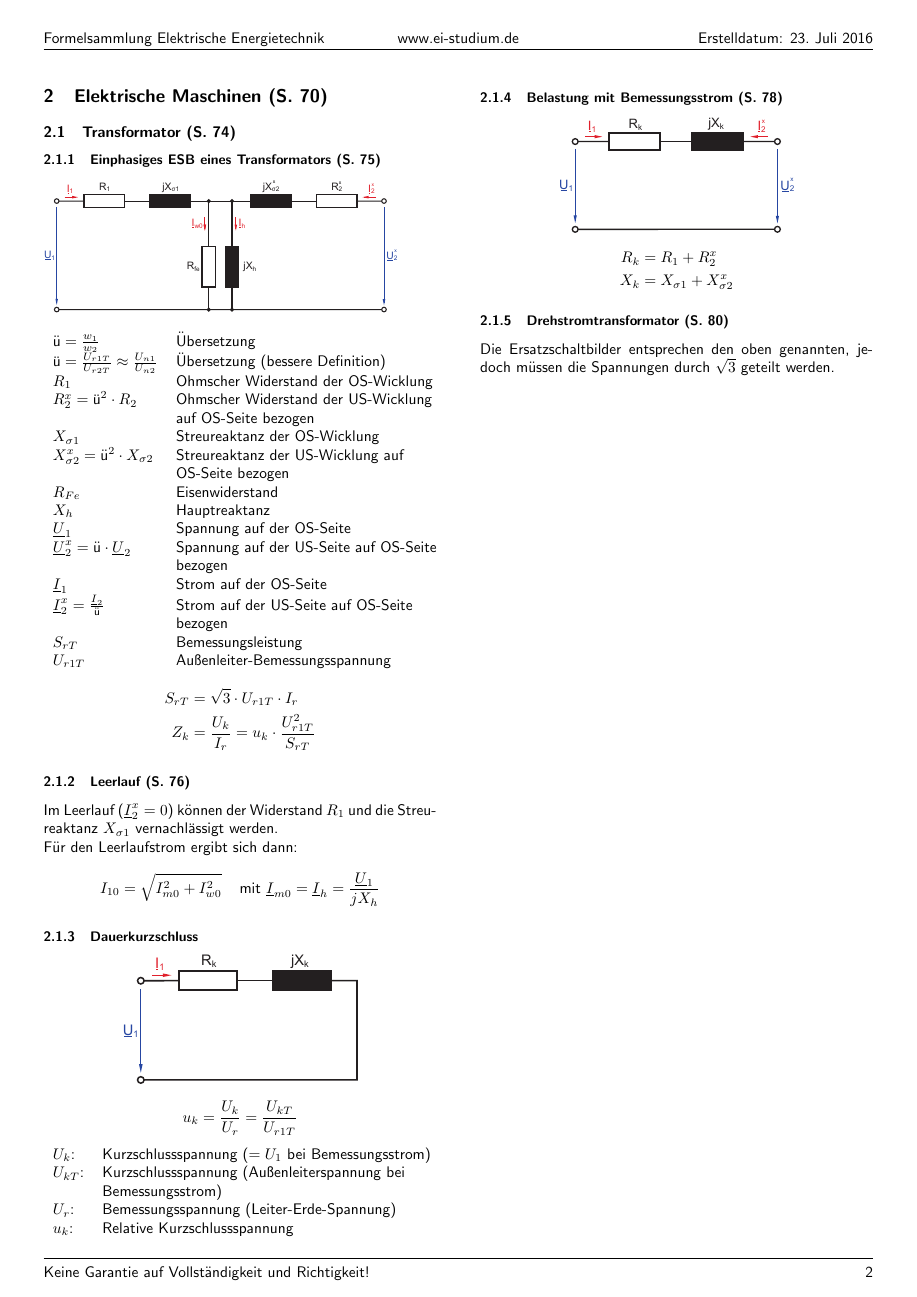
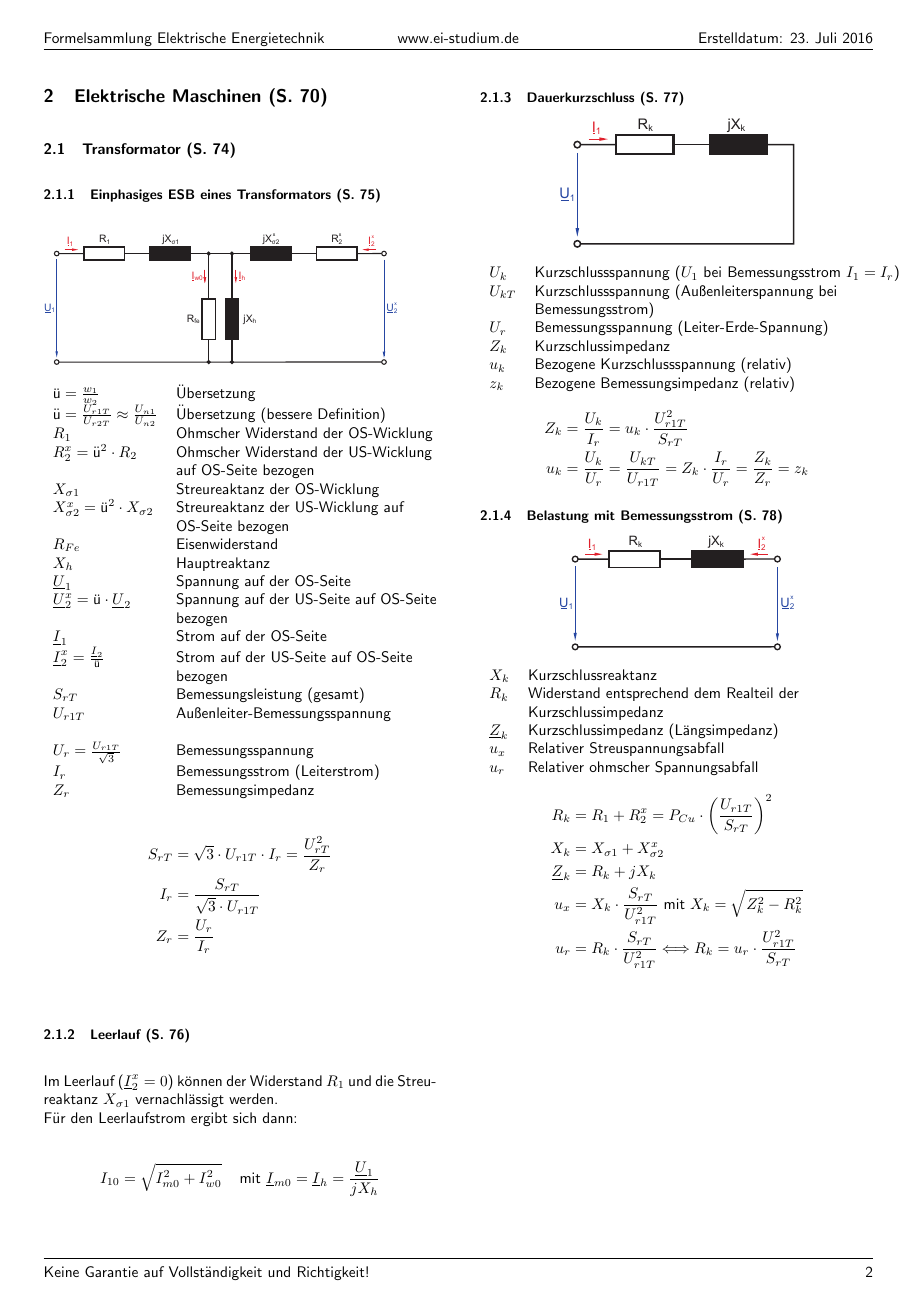
Before and after one commit to lukaskmp/energietechnik-homeconstructor, a LaTeX document (Elektrische Energietechnik - Formelsammlung.tex): page 2 of 8. Compiled offline with pdfLaTeX.

Commit message:
Added lots of new formulas. Added new graphic

```diff
--- a/Elektrische Energietechnik - Formelsammlung.tex
+++ b/Elektrische Energietechnik - Formelsammlung.tex
@@ -209,13 +210,17 @@ $\underline{U}_2^x=\text{ü}\cdot\underline{U}_2$ & Spannung auf der US-Seite au
 $\underline{I}_1$ & Strom auf der OS-Seite\\
 $\underline{I}_2^x=\frac{\underline{I}_2}{\text{ü}}$ & Strom auf der US-Seite auf OS-Seite\\
 & bezogen\\
-$S_{rT}$ & Bemessungsleistung\\
-$U_{r1T}$ & Außenleiter-Bemessungsspannung
+$S_{rT}$ & Bemessungsleistung (gesamt)\\
+$U_{r1T}$ & Außenleiter-Bemessungsspannung\\\\
+$U_r=\frac{U_{r1T}}{\sqrt{3}}$ & Bemessungsspannung\\
+$I_r$ & Bemessungsstrom (Leiterstrom)\\
+$Z_r$ & Bemessungsimpedanz
 \end{tabular}
 \begin{equation*}
 \begin{split}
-S_{rT}&=\sqrt{3}\cdot U_{r1T}\cdot I_r\\
-Z_k&=\frac{U_k}{I_r}=u_k\cdot\frac{U_{r1T}^2}{S_{rT}}
+S_{rT}&=\sqrt{3}\cdot U_{r1T}\cdot I_r=\frac{U_{rT}^2}{Z_{r}}\\
+I_r&=\frac{S_{rT}}{\sqrt{3}\cdot U_{r1T}}\\
+Z_r&=\frac{U_r}{I_r}
 \end{split}
 \end{equation*}
 
@@ -226,37 +231,50 @@ Für den Leerlaufstrom ergibt sich dann:
 I_{10}=\sqrt{I_{m0}^2+I_{w0}^2}\;\;\;\text{ mit }\underline{I}_{m0}=\underline{I}_h=\frac{\underline{U}_1}{jX_h}
 \end{equation*}
 
-\subsubsection{Dauerkurzschluss}
+\pagebreak
+
+\subsubsection{Dauerkurzschluss (S. 77)}
 \begin{center}
 \includegraphics[width=0.6\columnwidth]{Grafiken/Trafo_KS_ESB}
 \end{center}
+\begin{tabular}{ll}
+	$U_k$ & Kurzschlussspannung ($U_1$ bei Bemessungsstrom $I_1=I_r$)\\
+	$U_{kT}$ & Kurzschlussspannung (Außenleiterspannung bei\\
+	& Bemessungsstrom)\\
+	$U_r$ & Bemessungsspannung (Leiter-Erde-Spannung)\\
+	$Z_k$ & Kurzschlussimpedanz \\
+	$u_k$ & Bezogene Kurzschlussspannung (relativ)\\
+	$z_k$ & Bezogene Bemessungsimpedanz (relativ)
+\end{tabular}
 \begin{equation*}
 \begin{split}
-u_k&=\frac{U_k}{U_r}=\frac{U_{kT}}{U_{r1T}}
+Z_k&=\frac{U_k}{I_r}=u_k\cdot\frac{U_{r1T}^2}{S_{rT}}\\
+u_k&=\frac{U_k}{U_r}=\frac{U_{kT}}{U_{r1T}}=Z_k\cdot\frac{I_r}{U_r}=\frac{Z_k}{Z_r}=z_k\\
 \end{split}
 \end{equation*}
-\begin{tabular}{ll}
-$U_k$: & Kurzschlussspannung ($=U_1$ bei Bemessungsstrom)\\
-$U_{kT}$: & Kurzschlussspannung (Außenleiterspannung bei\\
-& Bemessungsstrom)\\
-$U_r$: & Bemessungsspannung (Leiter-Erde-Spannung)\\
-$u_k$: & Relative Kurzschlussspannung
-\end{tabular}
 
 
 \subsubsection{Belastung mit Bemessungsstrom (S. 78)}
 \begin{center}
 \includegraphics[width=0.6\columnwidth]{Grafiken/Trafo_BS_ESB}
 \end{center}
+\begin{tabular}{ll}
+	$X_k$ & Kurzschlussreaktanz\\
+	$R_k$ & Widerstand entsprechend dem Realteil der\\
+	& Kurzschlussimpedanz\\
+	$\underline{Z}_k$ & Kurzschlussimpedanz (Längsimpedanz)\\
+	$u_x$ & Relativer Streuspannungsabfall\\
+	$u_r$ & Relativer ohmscher Spannungsabfall
+\end{tabular}
 \begin{equation*}
 \begin{split}
-R_k&=R_1+R_2^x\\
-X_k&=X_{\sigma 1}+X_{\sigma 2}^x
+R_k&=R_1+R_2^x= P_{Cu}\cdot\left(\frac{U_{r1T}}{S_{rT}}\right)^2\\
+X_k&=X_{\sigma 1}+X_{\sigma 2}^x\\
+\underline{Z}_k&=R_k+jX_k\\
+u_x&=X_k\cdot\frac{S_{rT}}{U_{r1T}^2}\text{ mit } X_k=\sqrt{Z_k^2-R_k^2}\\
+u_r&=R_k\cdot\frac{S_{rT}}{U_{r1T}^2} \Longleftrightarrow R_k=u_r\cdot\frac{U_{r1T}^2}{S_{rT}}
 \end{split}
 \end{equation*}
-
-\subsubsection{Drehstromtransformator (S. 80)}
-Die Ersatzschaltbilder entsprechen den oben genannten, jedoch müssen die Spannungen durch $\sqrt{3}$ geteilt werden.
 
 \newpage
 
```
Also changed, not shown: Grafiken/Gleichstrommaschine_Vorwiderstand.pdf (added), Elektrische Energietechnik - Formelsammlung.tex (100 more changed lines).
